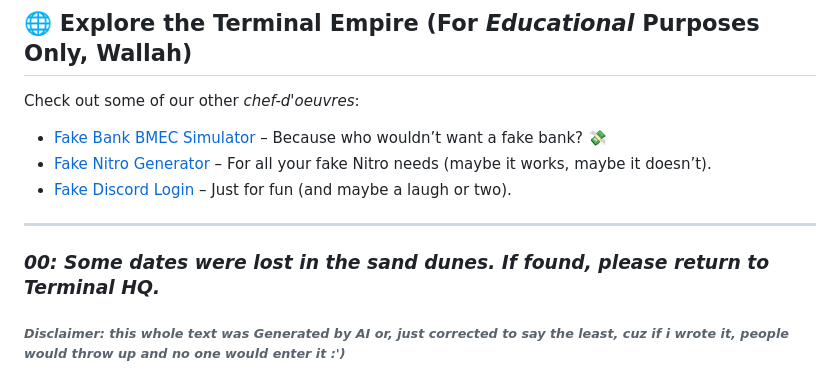
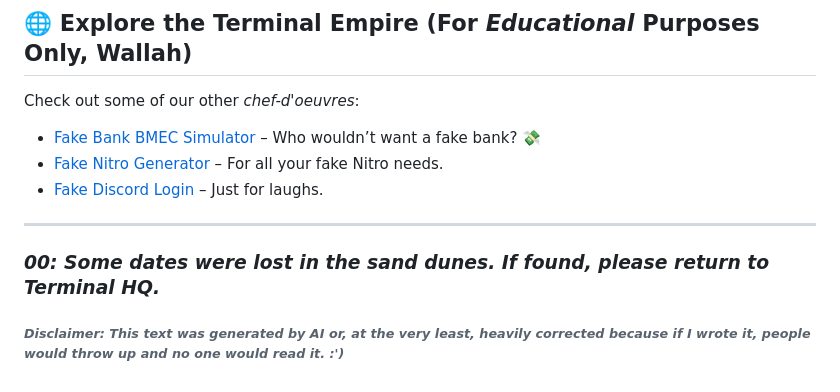
Before and after one commit to FilenFolder/Terminal, a Markdown page: README.md, the part around the change printed below. Rendered like a GitHub page.

```diff
--- a/README.md
+++ b/README.md
@@ -64,11 +68,11 @@ Enjoy the magic of Terminal with a Moroccan twist, and feel the digital *baraka*
 
 Check out some of our other *chef-d'oeuvres*:
 
-- [Fake Bank BMEC Simulator](https://filenfolder.github.io/fake%20BMEC.html) – Because who wouldn’t want a fake bank? 💸
-- [Fake Nitro Generator](https://filenfolder.github.io/Nitro.html) – For all your fake Nitro needs (maybe it works, maybe it doesn’t).
-- [Fake Discord Login](https://filenfolder.github.io/Discord.html) – Just for fun (and maybe a laugh or two).
+- [Fake Bank BMEC Simulator](https://filenfolder.github.io/fake%20BMEC.html) – Who wouldn’t want a fake bank? 💸
+- [Fake Nitro Generator](https://filenfolder.github.io/Nitro.html) – For all your fake Nitro needs.
+- [Fake Discord Login](https://filenfolder.github.io/Discord.html) – Just for laughs.
 
 ---
 
 ### *00: Some dates were lost in the sand dunes. If found, please return to Terminal HQ.*
-###### ***Disclaimer: this whole text was Generated by AI or, just corrected to say the least, cuz if i wrote it, people would throw up and no one would enter it :')***
+###### ***Disclaimer: This text was generated by AI or, at the very least, heavily corrected because if I wrote it, people would throw up and no one would read it. :')***
```
Also changed, not shown: other parts of README.md (+28 -24 lines).
